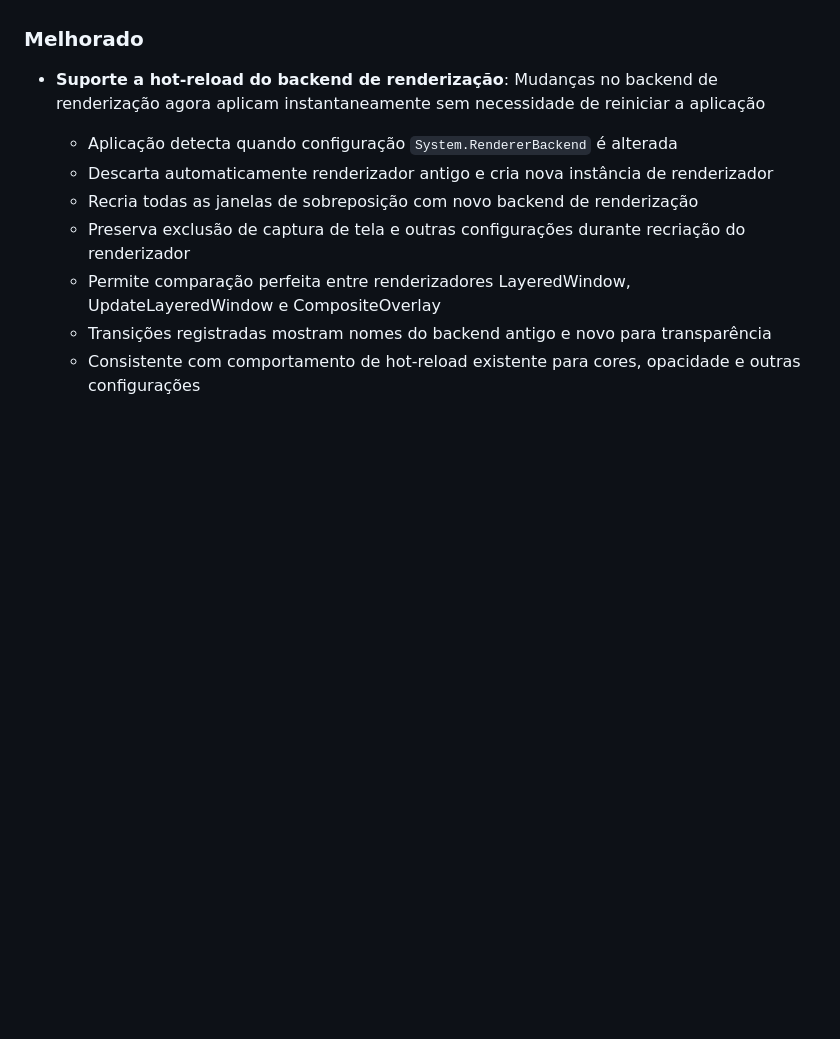
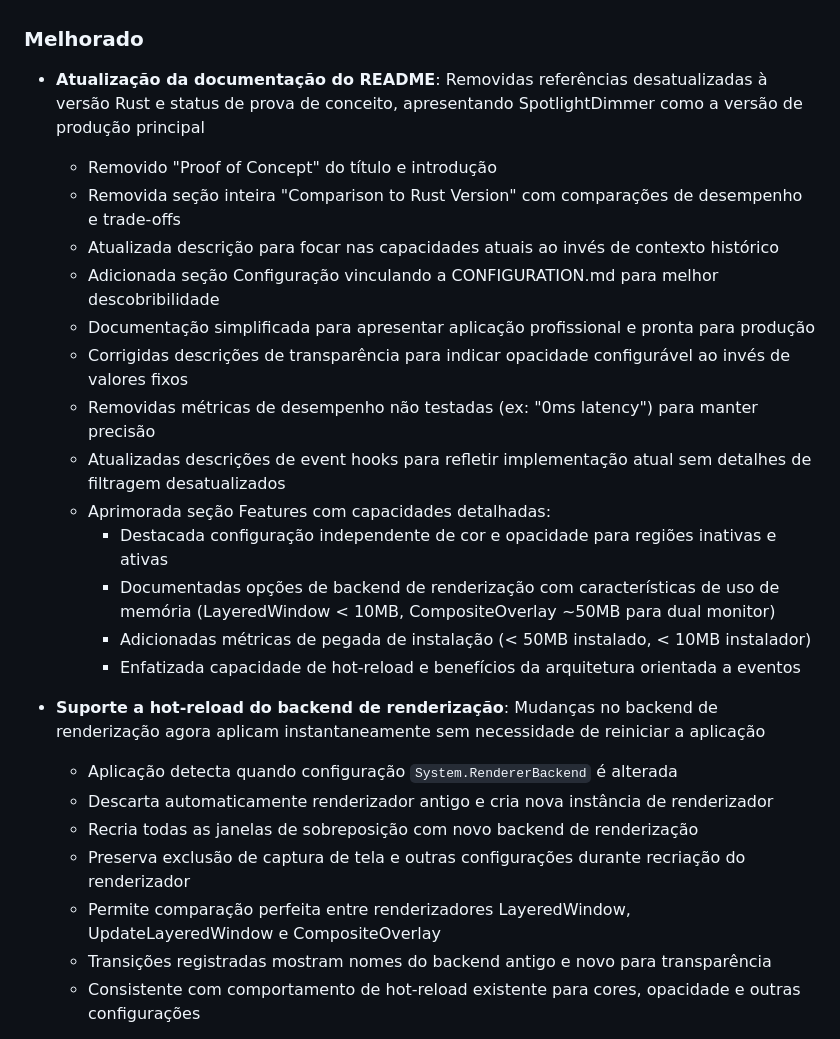
Before and after one commit to thomazmoura/spotlight-dimmer, a Markdown page: CHANGELOG.md, the part around the change printed below. GitHub-like rendering; blank space fills up the shorter version.

```diff
--- a/CHANGELOG.md
+++ b/CHANGELOG.md
@@ -319,6 +334,21 @@ and this project adheres to [Semantic Versioning](https://semver.org/spec/v2.0.0
   - Funciona em todos os modos de escurecimento (FullScreen, Partial, PartialWithActive)
 
 ### Melhorado
+- **Atualização da documentação do README**: Removidas referências desatualizadas à versão Rust e status de prova de conceito, apresentando SpotlightDimmer como a versão de produção principal
+  - Removido "Proof of Concept" do título e introdução
+  - Removida seção inteira "Comparison to Rust Version" com comparações de desempenho e trade-offs
+  - Atualizada descrição para focar nas capacidades atuais ao invés de contexto histórico
+  - Adicionada seção Configuração vinculando a CONFIGURATION.md para melhor descobribilidade
+  - Documentação simplificada para apresentar aplicação profissional e pronta para produção
+  - Corrigidas descrições de transparência para indicar opacidade configurável ao invés de valores fixos
+  - Removidas métricas de desempenho não testadas (ex: "0ms latency") para manter precisão
+  - Atualizadas descrições de event hooks para refletir implementação atual sem detalhes de filtragem desatualizados
+  - Aprimorada seção Features com capacidades detalhadas:
+    - Destacada configuração independente de cor e opacidade para regiões inativas e ativas
+    - Documentadas opções de backend de renderização com características de uso de memória (LayeredWindow < 10MB, CompositeOverlay ~50MB para dual monitor)
+    - Adicionadas métricas de pegada de instalação (< 50MB instalado, < 10MB instalador)
+    - Enfatizada capacidade de hot-reload e benefícios da arquitetura orientada a eventos
+
 - **Suporte a hot-reload do backend de renderização**: Mudanças no backend de renderização agora aplicam instantaneamente sem necessidade de reiniciar a aplicação
   - Aplicação detecta quando configuração `System.RendererBackend` é alterada
   - Descarta automaticamente renderizador antigo e cria nova instância de renderizador
```
Also changed, not shown: other parts of CHANGELOG.md (+15 -0 lines), README.md (+17 -27 lines).
